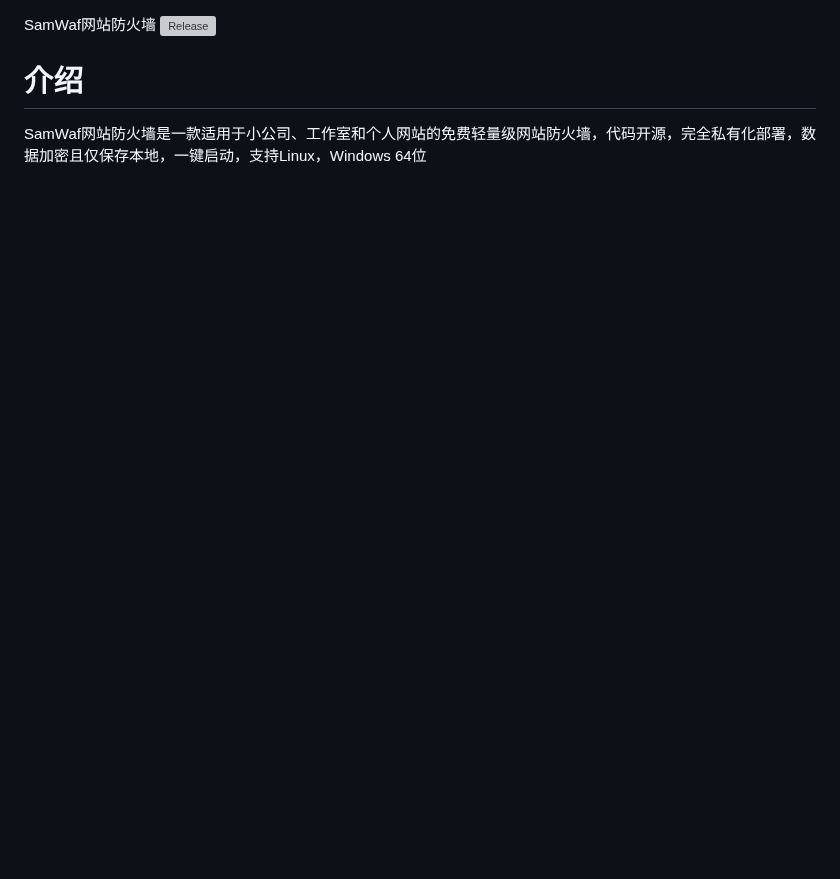
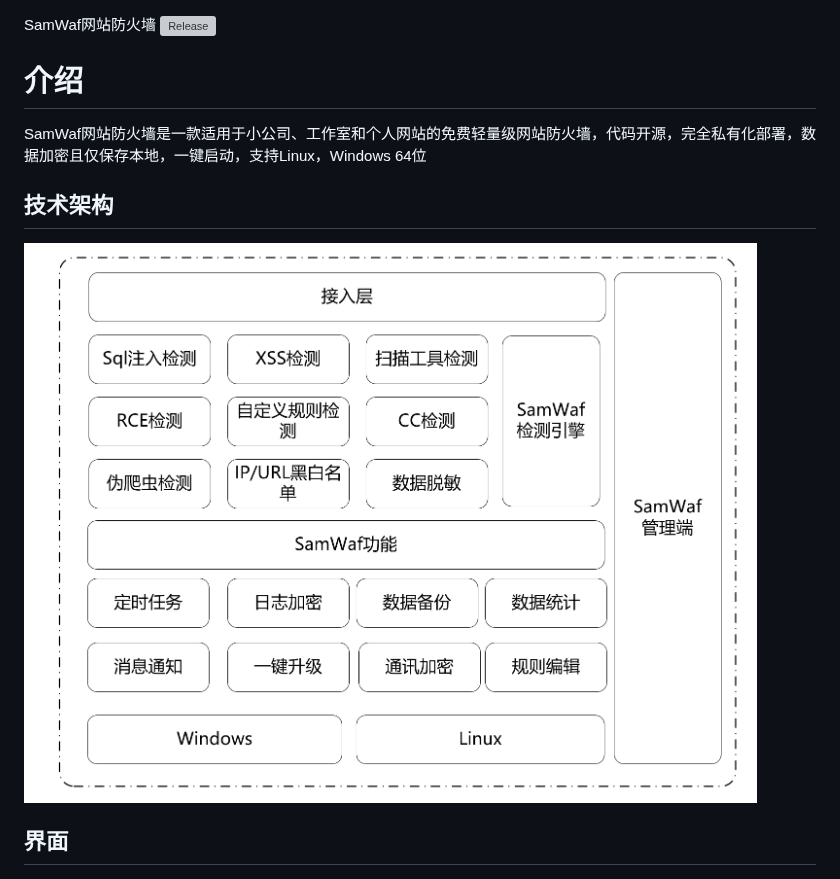
Before and after one commit to samwafgo/SamWaf, a Markdown page: README.md, the part around the change. Drawn GitHub-style; pictures changed too: docs/images/tecDesign.png (added); blank space fills up the shorter version; grey boxes are pictures that could not be loaded.

Commit message:
docs:增加技术架构

```diff
--- a/README.md
+++ b/README.md
@@ -4,6 +4,11 @@ SamWaf网站防火墙
 # 介绍
 SamWaf网站防火墙是一款适用于小公司、工作室和个人网站的免费轻量级网站防火墙，代码开源，完全私有化部署，数据加密且仅保存本地，一键启动，支持Linux，Windows 64位
 
+## 技术架构
+
+![SamWaf技术架构](/docs/images/tecDesign.png)
+
+## 界面
 ![SamWaf网站防火墙概览](/docs/images/overview.png)
 
 ## 主要功能：
```
